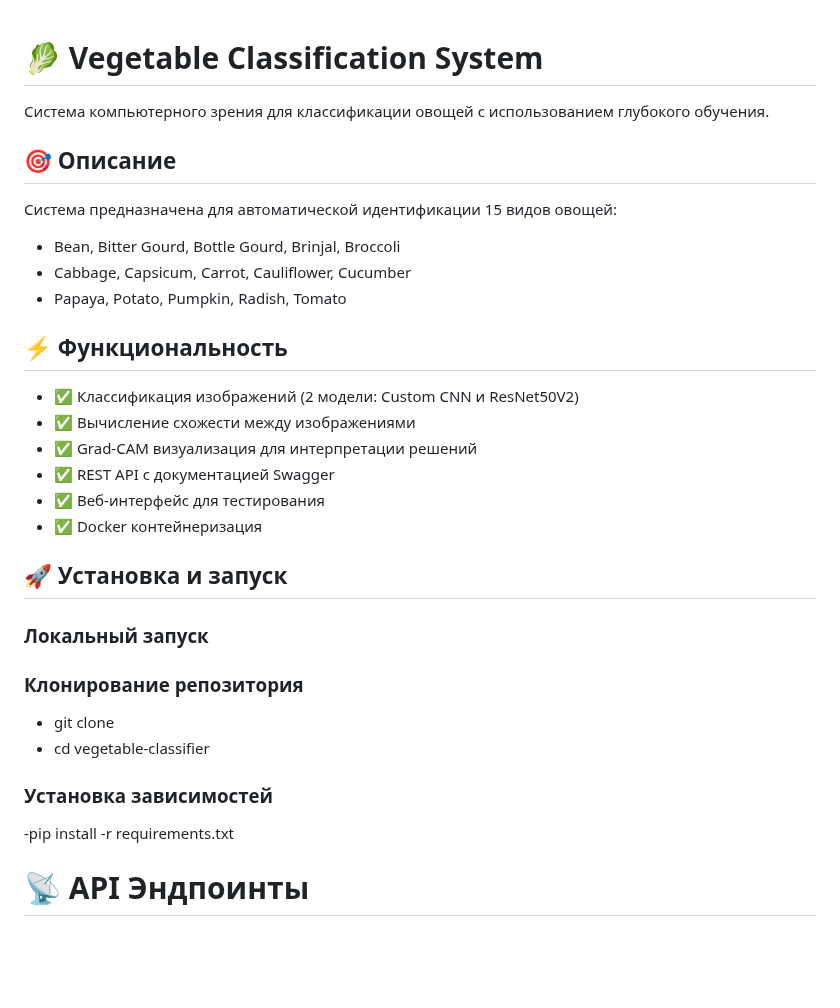
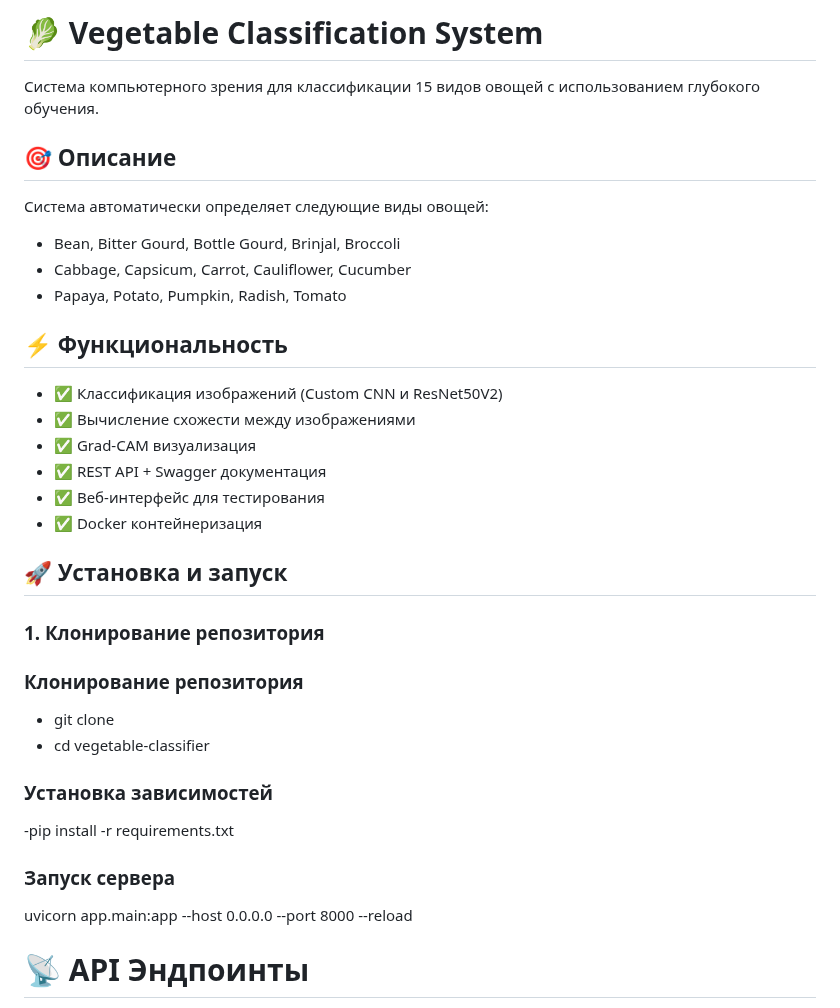
Before and after one commit to dkarabarin/Vegetable-Classification-System, a Markdown page: README.md, the part around the change. Drawn GitHub-style; blank space fills up the shorter version.

```diff
--- a/README.md
+++ b/README.md
@@ -1,26 +1,26 @@
+# 🥬 Vegetable Classification System
 
-# 🥬 Vegetable Classification System
-Система компьютерного зрения для классификации овощей с использованием глубокого обучения.
+Система компьютерного зрения для классификации 15 видов овощей с использованием глубокого обучения.
 
 ## 🎯 Описание
 
-Система предназначена для автоматической идентификации 15 видов овощей:
+Система автоматически определяет следующие виды овощей:
 - Bean, Bitter Gourd, Bottle Gourd, Brinjal, Broccoli
 - Cabbage, Capsicum, Carrot, Cauliflower, Cucumber
 - Papaya, Potato, Pumpkin, Radish, Tomato
 
 ## ⚡ Функциональность
 
-- ✅ Классификация изображений (2 модели: Custom CNN и ResNet50V2)
+- ✅ Классификация изображений (Custom CNN и ResNet50V2)
 - ✅ Вычисление схожести между изображениями
-- ✅ Grad-CAM визуализация для интерпретации решений
-- ✅ REST API с документацией Swagger
+- ✅ Grad-CAM визуализация
+- ✅ REST API + Swagger документация
 - ✅ Веб-интерфейс для тестирования
 - ✅ Docker контейнеризация
 
 ## 🚀 Установка и запуск
 
-### Локальный запуск
+### 1. Клонирование репозитория
 
 ### Клонирование репозитория
 - git clone
@@ -28,6 +28,9 @@
 
 ### Установка зависимостей
 -pip install -r requirements.txt
+
+### Запуск сервера
+uvicorn app.main:app --host 0.0.0.0 --port 8000 --reload
 
 # 📡 API Эндпоинты
 
```
